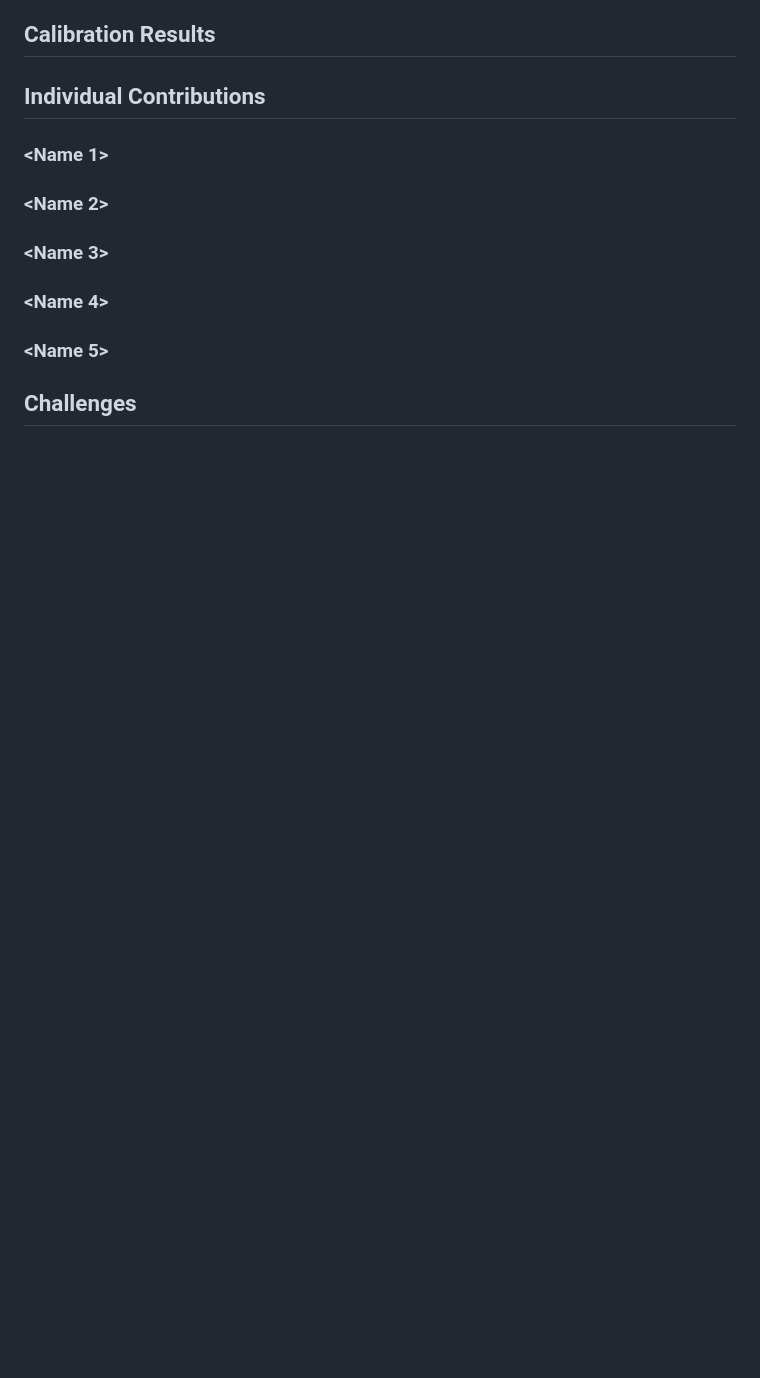
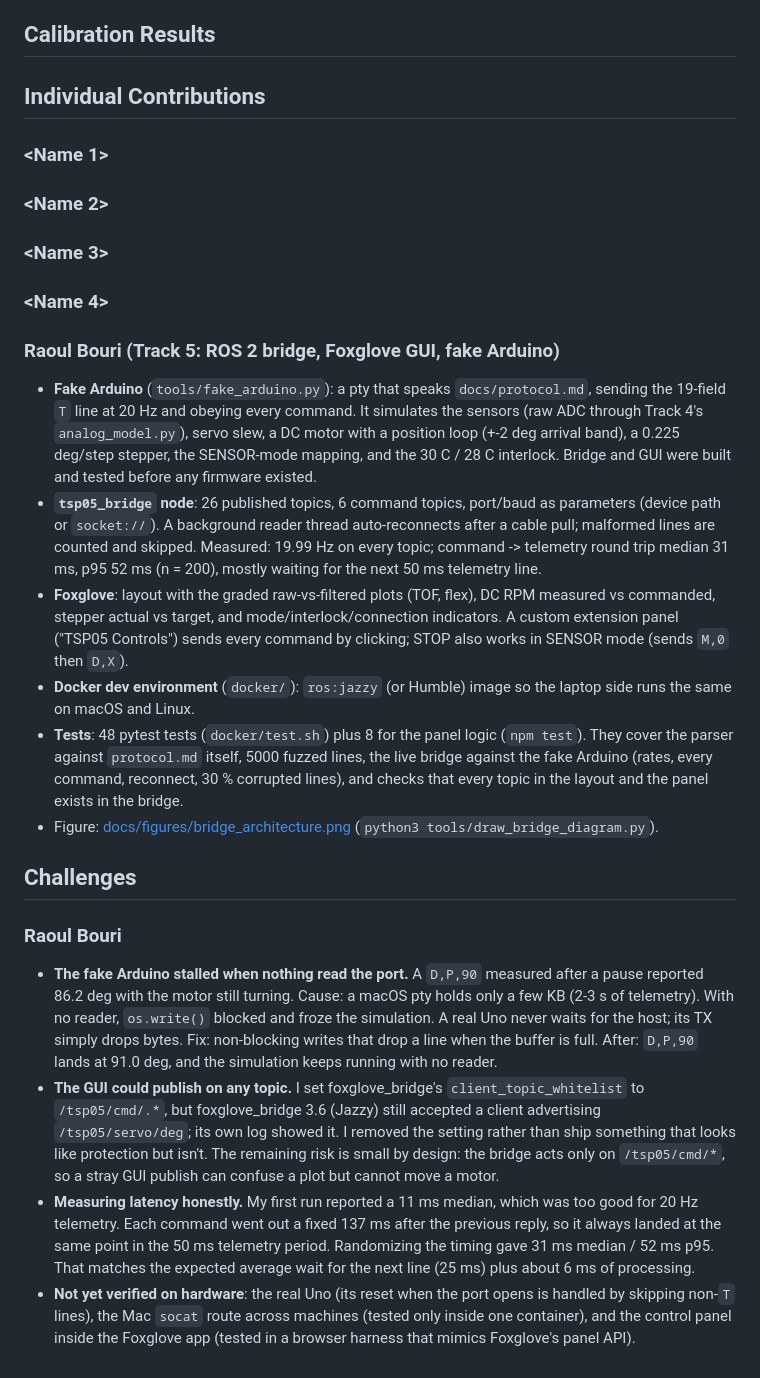
Before and after one commit to andrewhaggstrom0/tsp05-sensors-motor-control, a Markdown page: README.md, the part around one of its changes. GitHub-like rendering; blank space fills up the shorter version.

```diff
--- a/README.md
+++ b/README.md
@@ -35,7 +80,53 @@ Control mode (GUI or SENSOR) is toggled by the debounced pushbutton or from the
 ### <Name 2>
 ### <Name 3>
 ### <Name 4>
-### <Name 5>
+### Raoul Bouri (Track 5: ROS 2 bridge, Foxglove GUI, fake Arduino)
+- **Fake Arduino** (`tools/fake_arduino.py`): a pty that speaks `docs/protocol.md`,
+  sending the 19-field `T` line at 20 Hz and obeying every command. It simulates the
+  sensors (raw ADC through Track 4's `analog_model.py`), servo slew, a DC motor with a
+  position loop (+-2 deg arrival band), a 0.225 deg/step stepper, the SENSOR-mode
+  mapping, and the 30 C / 28 C interlock. Bridge and GUI were built and tested before
+  any firmware existed.
+- **`tsp05_bridge` node**: 26 published topics, 6 command topics, port/baud as
+  parameters (device path or `socket://`). A background reader thread
+  auto-reconnects after a cable pull; malformed lines are counted and skipped.
+  Measured: 19.99 Hz on every topic; command -> telemetry round trip median 31 ms,
+  p95 52 ms (n = 200), mostly waiting for the next 50 ms telemetry line.
+- **Foxglove**: layout with the graded raw-vs-filtered plots (TOF, flex), DC RPM
+  measured vs commanded, stepper actual vs target, and mode/interlock/connection
+  indicators. A custom extension panel ("TSP05 Controls") sends every command by
+  clicking; STOP also works in SENSOR mode (sends `M,0` then `D,X`).
+- **Docker dev environment** (`docker/`): `ros:jazzy` (or Humble) image so the
+  laptop side runs the same on macOS and Linux.
+- **Tests**: 48 pytest tests (`docker/test.sh`) plus 8 for the panel logic (`npm test`).
+  They cover the parser against `protocol.md` itself, 5000 fuzzed lines, the live bridge
+  against the fake Arduino (rates, every command, reconnect, 30 % corrupted lines), and
+  checks that every topic in the layout and the panel exists in the bridge.
+- Figure: [docs/figures/bridge_architecture.png](docs/figures/bridge_architecture.png)
+  (`python3 tools/draw_bridge_diagram.py`).
 
 ## Challenges
 <!-- Per person: problem, analysis of cause, resolution -->
+
+### Raoul Bouri
+- **The fake Arduino stalled when nothing read the port.** A `D,P,90` measured after
+  a pause reported 86.2 deg with the motor still turning. Cause: a macOS pty holds only
+  a few KB (2-3 s of telemetry). With no reader, `os.write()` blocked and froze the
+  simulation. A real Uno never waits for the host; its TX simply drops bytes. Fix:
+  non-blocking writes that drop a line when the buffer is full. After: `D,P,90` lands
+  at 91.0 deg, and the simulation keeps running with no reader.
+- **The GUI could publish on any topic.** I set foxglove_bridge's
+  `client_topic_whitelist` to `/tsp05/cmd/.*`, but foxglove_bridge 3.6 (Jazzy) still
+  accepted a client advertising `/tsp05/servo/deg`; its own log showed it. I removed
+  the setting rather than ship something that looks like protection but isn't. The
+  remaining risk is small by design: the bridge acts only on `/tsp05/cmd/*`, so a
+  stray GUI publish can confuse a plot but cannot move a motor.
+- **Measuring latency honestly.** My first run reported a 11 ms median, which was
+  too good for 20 Hz telemetry. Each command went out a fixed 137 ms after the
+  previous reply, so it always landed at the same point in the 50 ms telemetry
+  period. Randomizing the timing gave 31 ms median / 52 ms p95. That matches the
+  expected average wait for the next line (25 ms) plus about 6 ms of processing.
+- **Not yet verified on hardware**: the real Uno (its reset when the port opens is
+  handled by skipping non-`T` lines), the Mac `socat` route across machines (tested
+  only inside one container), and the control panel inside the Foxglove app (tested
+  in a browser harness that mimics Foxglove's panel API).
```
Also changed, not shown: other parts of README.md (+48 -3 lines), docs/figures/bridge_architecture.png (added), 3 other files.
